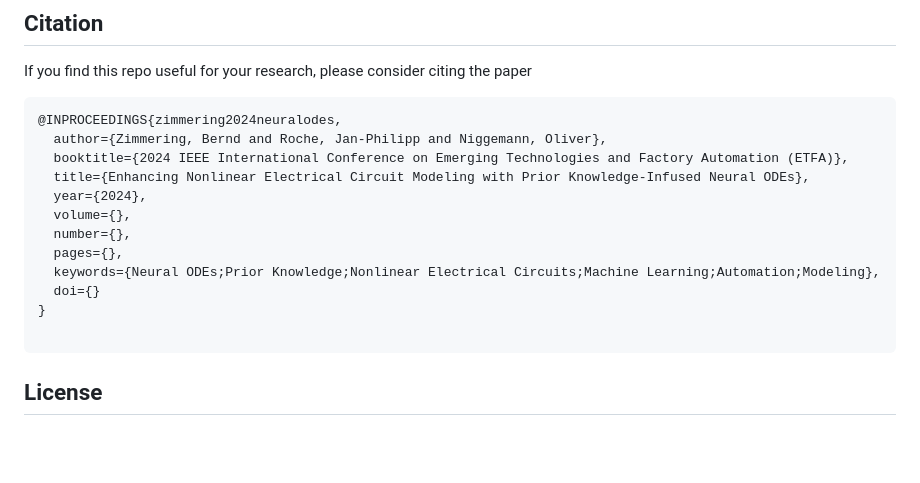
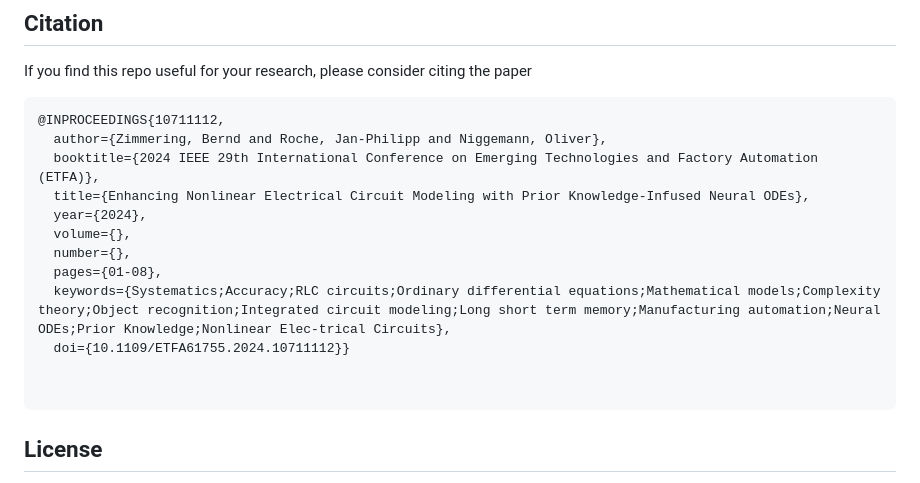
Before and after one commit to zimmer-ing/KnowledgeEnhancedNODEs, a Markdown page: README.md, the part around the change. Drawn GitHub-style; blank space fills up the shorter version.

````diff
--- a/README.md
+++ b/README.md
@@ -74,17 +74,17 @@ If you have any questions or issues, please open an issue in the repository. You
 ## Citation
 If you find this repo useful for your research, please consider citing the paper
 ```
-@INPROCEEDINGS{zimmering2024neuralodes,
+@INPROCEEDINGS{10711112,
   author={Zimmering, Bernd and Roche, Jan-Philipp and Niggemann, Oliver},
-  booktitle={2024 IEEE International Conference on Emerging Technologies and Factory Automation (ETFA)},
+  booktitle={2024 IEEE 29th International Conference on Emerging Technologies and Factory Automation (ETFA)},
   title={Enhancing Nonlinear Electrical Circuit Modeling with Prior Knowledge-Infused Neural ODEs},
   year={2024},
   volume={},
   number={},
-  pages={},
-  keywords={Neural ODEs;Prior Knowledge;Nonlinear Electrical Circuits;Machine Learning;Automation;Modeling},
-  doi={}
-}
+  pages={01-08},
+  keywords={Systematics;Accuracy;RLC circuits;Ordinary differential equations;Mathematical models;Complexity theory;Object recognition;Integrated circuit modeling;Long short term memory;Manufacturing automation;Neural ODEs;Prior Knowledge;Nonlinear Elec-trical Circuits},
+  doi={10.1109/ETFA61755.2024.10711112}}
+
 
 ```
 
````
